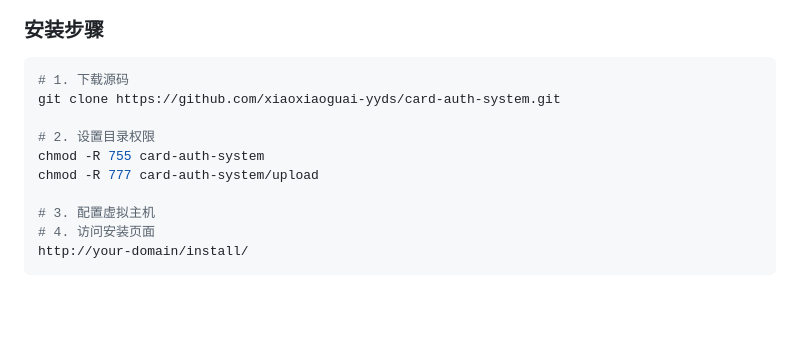
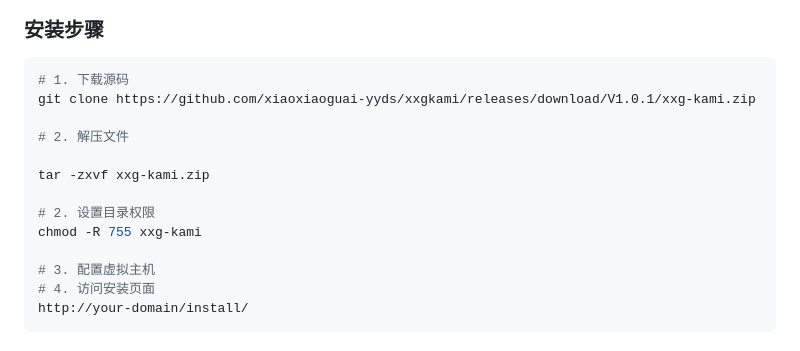
Before and after one commit to haihaimx/xxgkami, a Markdown page: README.md, the part around the change. GitHub-like rendering; blank space fills up the shorter version.

````diff
--- a/README.md
+++ b/README.md
@@ -120,11 +120,14 @@
 ### 安装步骤
 ```bash
 # 1. 下载源码
-git clone https://github.com/xiaoxiaoguai-yyds/card-auth-system.git
+git clone https://github.com/xiaoxiaoguai-yyds/xxgkami/releases/download/V1.0.1/xxg-kami.zip
+
+# 2. 解压文件
+
+tar -zxvf xxg-kami.zip
 
 # 2. 设置目录权限
-chmod -R 755 card-auth-system
-chmod -R 777 card-auth-system/upload
+chmod -R 755 xxg-kami
 
 # 3. 配置虚拟主机
 # 4. 访问安装页面
````
